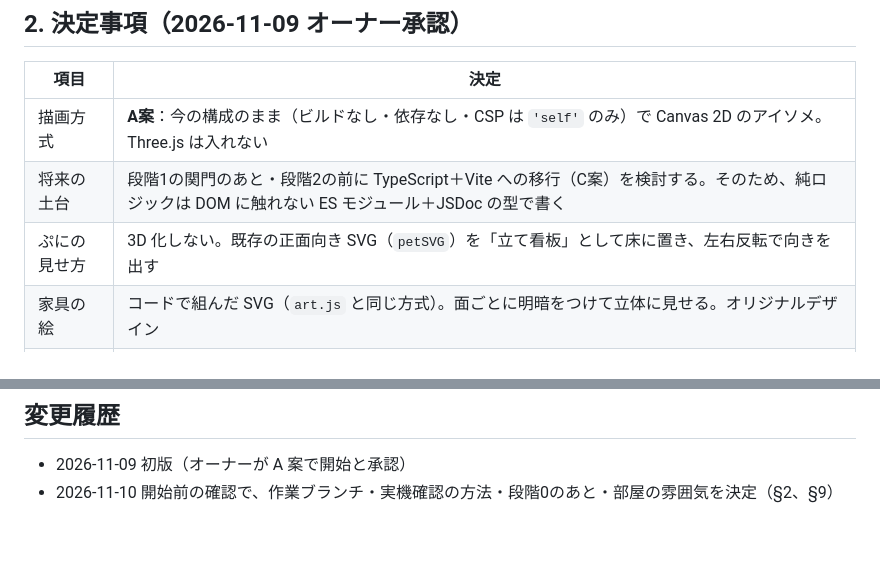
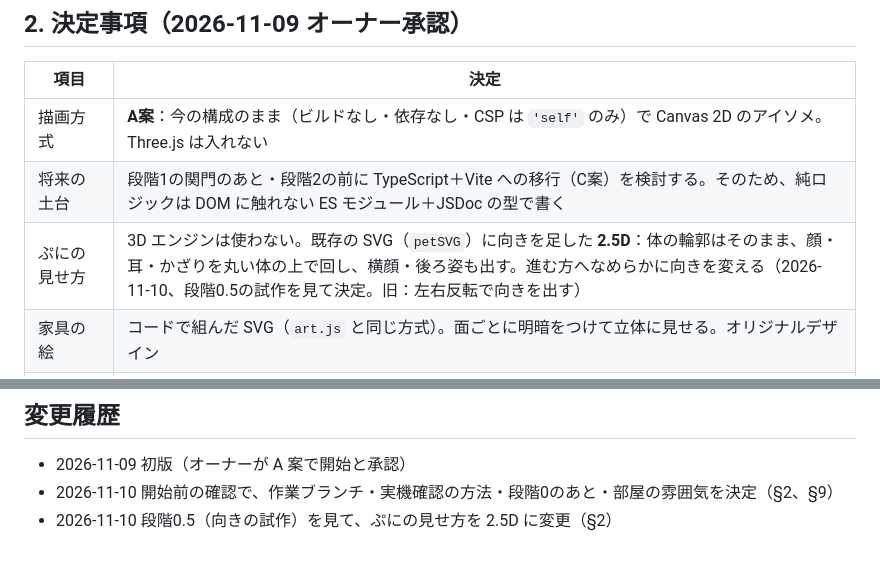
Before and after one commit to nanagagatata-hub/punipuni-nikki, a Markdown page: docs/oheya/CONCEPT.md, 2 parts joined by grey strips. Rendered like a GitHub page.

Commit message:
docs(oheya): ぷにの向きを 2.5D に決定。設計書・計画・CONCEPT を反映
段階0.5の試作を見てオーナーが B（2.5D）に決定。petSVG に yaw を足し、
yaw なしの出力は v2.4.0 と同じに保つ（回帰テスト）。art.js の向き対応を
Task 6b として並行の流れに加える。絵の変換は room.js で行う（案 A）。

Co-Authored-By: Claude Opus 5.5 <noreply@anthropic.com>

```diff
--- a/docs/oheya/CONCEPT.md
+++ b/docs/oheya/CONCEPT.md
@@ -15,7 +15,7 @@
 |---|---|
 | 描画方式 | **A案**：今の構成のまま（ビルドなし・依存なし・CSP は `'self'` のみ）で Canvas 2D のアイソメ。Three.js は入れない |
 | 将来の土台 | 段階1の関門のあと・段階2の前に TypeScript＋Vite への移行（C案）を検討する。そのため、純ロジックは DOM に触れない ES モジュール＋JSDoc の型で書く |
-| ぷにの見せ方 | 3D 化しない。既存の正面向き SVG（`petSVG`）を「立て看板」として床に置き、左右反転で向きを出す |
+| ぷにの見せ方 | 3D エンジンは使わない。既存の SVG（`petSVG`）に向きを足した **2.5D**：体の輪郭はそのまま、顔・耳・かざりを丸い体の上で回し、横顔・後ろ姿も出す。進む方へなめらかに向きを変える（2026-11-10、段階0.5の試作を見て決定。旧：左右反転で向きを出す） |
 | 家具の絵 | コードで組んだ SVG（`art.js` と同じ方式）。面ごとに明暗をつけて立体に見せる。オリジナルデザイン |
 | ホーム画面 | ホーム画面そのものを「おへや」にする（別画面にしない） |
 | コイン | 新通貨「ぷにコイン」（名前は仮）。成長の `pts` とは別に持つ（`pts` を使うと進化の条件が戻ってしまうため） |
@@ -106,3 +106,4 @@ TypeScript から素の JS に移すときは、冒頭に出所（リポジト
 ## 変更履歴
 - 2026-11-09 初版（オーナーが A 案で開始と承認）
 - 2026-11-10 開始前の確認で、作業ブランチ・実機確認の方法・段階0のあと・部屋の雰囲気を決定（§2、§9）
+- 2026-11-10 段階0.5（向きの試作）を見て、ぷにの見せ方を 2.5D に変更（§2）
```
Also changed, not shown: 2 other files.
